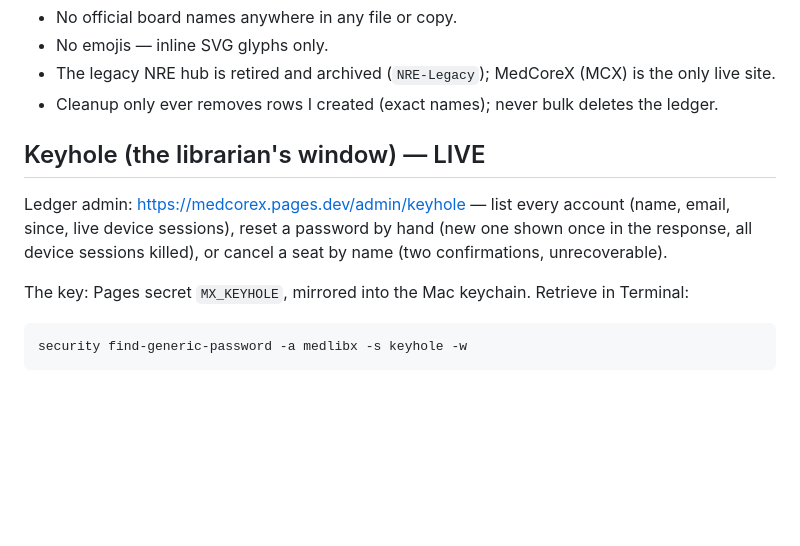
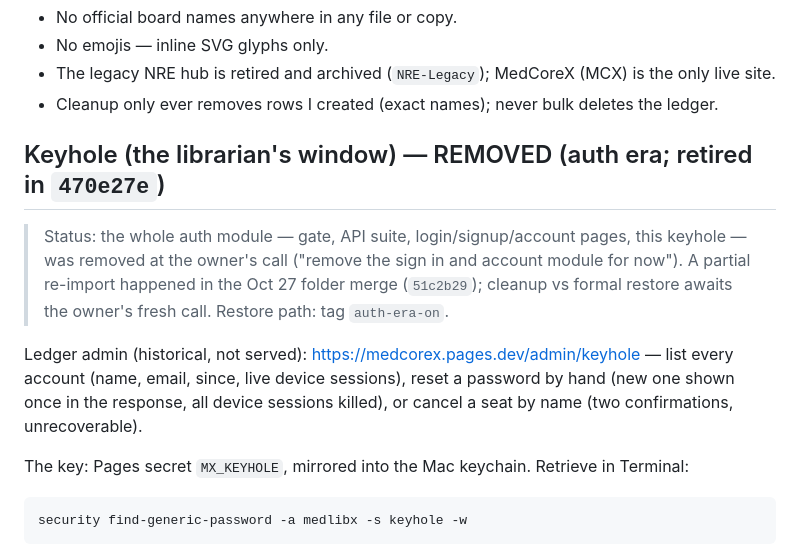
Before and after one commit to iahmadzafar/MedCoreX, a Markdown page: SERVE.md, the part around the change. GitHub-like rendering; blank space fills up the shorter version.

Commit message:
SERVE.md: keyhole honestly marked REMOVED (auth era) with re-import status — no more LIVE claims for a page that exists nowhere

```diff
--- a/SERVE.md
+++ b/SERVE.md
@@ -44,9 +44,14 @@ His call: "remove the sign in and account module for now." Deleted: the gate fun
 - The legacy NRE hub is retired and archived (`NRE-Legacy`); MedCoreX (MCX) is the only live site.
 - Cleanup only ever removes rows I created (exact names); never bulk deletes the ledger.
 
-## Keyhole (the librarian's window) — LIVE
+## Keyhole (the librarian's window) — REMOVED (auth era; retired in `470e27e`)
 
-Ledger admin: https://medcorex.pages.dev/admin/keyhole — list every account (name, email, since, live device sessions), reset a password by hand (new one shown once in the response, all device sessions killed), or cancel a seat by name (two confirmations, unrecoverable).
+> Status: the whole auth module — gate, API suite, login/signup/account pages, this keyhole —
+> was removed at the owner's call ("remove the sign in and account module for now").
+> A partial re-import happened in the Oct 27 folder merge (`51c2b29`); cleanup vs formal
+> restore awaits the owner's fresh call. Restore path: tag `auth-era-on`.
+
+Ledger admin (historical, not served): https://medcorex.pages.dev/admin/keyhole — list every account (name, email, since, live device sessions), reset a password by hand (new one shown once in the response, all device sessions killed), or cancel a seat by name (two confirmations, unrecoverable).
 
 The key: Pages secret `MX_KEYHOLE`, mirrored into the Mac keychain. Retrieve in Terminal:
 
```
